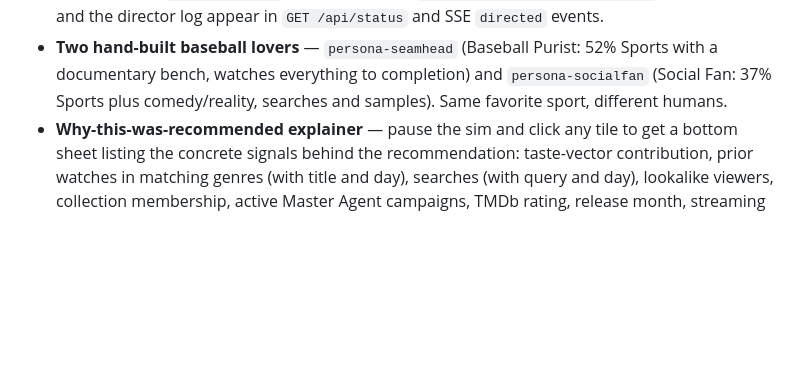
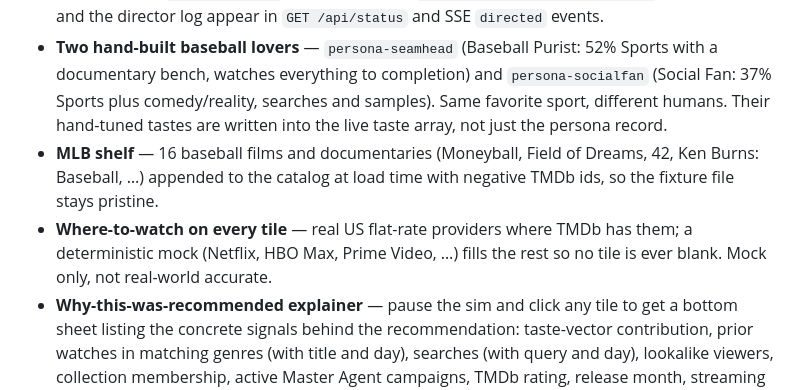
Before and after one commit to bandalok/synth-farm, a Markdown page: live_demo/README.md, the part around the change. Rendered like a GitHub page; blank space fills up the shorter version.

Commit message:
MLB title shelf, where-to-watch on every tile, baseball-duo taste fix, green target glow for campaign agents

```diff
--- a/live_demo/README.md
+++ b/live_demo/README.md
@@ -60,7 +60,14 @@ which is already in `requirements.txt`. Works on Python 3.9+.
 - **Two hand-built baseball lovers** — `persona-seamhead` (Baseball Purist:
   52% Sports with a documentary bench, watches everything to completion) and
   `persona-socialfan` (Social Fan: 37% Sports plus comedy/reality, searches
-  and samples). Same favorite sport, different humans.
+  and samples). Same favorite sport, different humans. Their hand-tuned
+  tastes are written into the live taste array, not just the persona record.
+- **MLB shelf** — 16 baseball films and documentaries (Moneyball, Field of
+  Dreams, 42, Ken Burns: Baseball, …) appended to the catalog at load time
+  with negative TMDb ids, so the fixture file stays pristine.
+- **Where-to-watch on every tile** — real US flat-rate providers where TMDb
+  has them; a deterministic mock (Netflix, HBO Max, Prime Video, …) fills the
+  rest so no tile is ever blank. Mock only, not real-world accurate.
 - **Why-this-was-recommended explainer** — pause the sim and click any tile
   to get a bottom sheet listing the concrete signals behind the
   recommendation: taste-vector contribution, prior watches in matching
```
